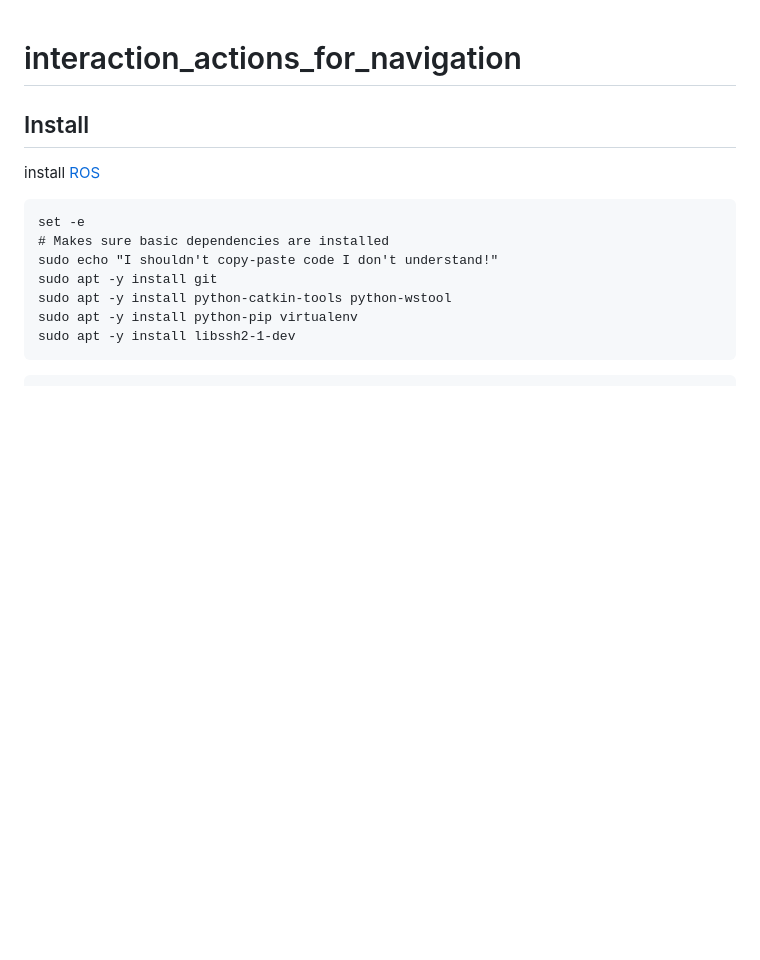
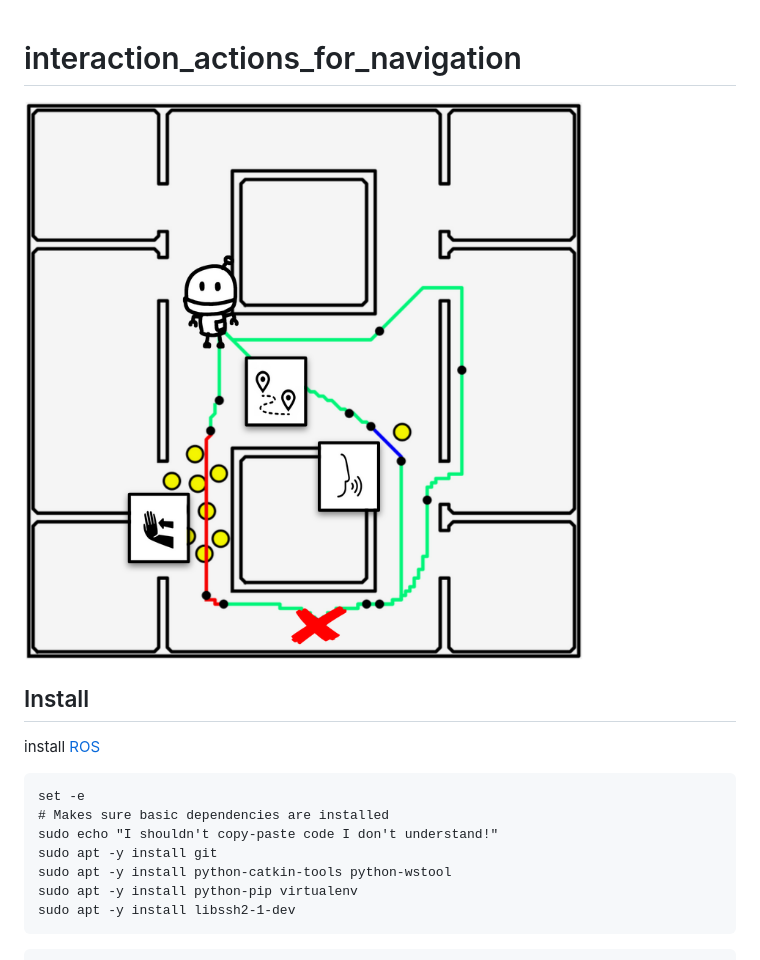
Before and after one commit to ethz-asl/interaction_actions_for_navigation, a Markdown page: README.md, the part around the change. GitHub-like rendering; pictures changed too: ian_toy_example.png (added); blank space fills up the shorter version.

Commit message:
adds image

```diff
--- a/README.md
+++ b/README.md
@@ -1,4 +1,6 @@
 # interaction_actions_for_navigation
+
+![Ian illustration](https://github.com/ethz-asl/interaction_actions_for_navigation/blob/master/ian_toy_example.png "IAN Illustration")
 
 ## Install
 
```
